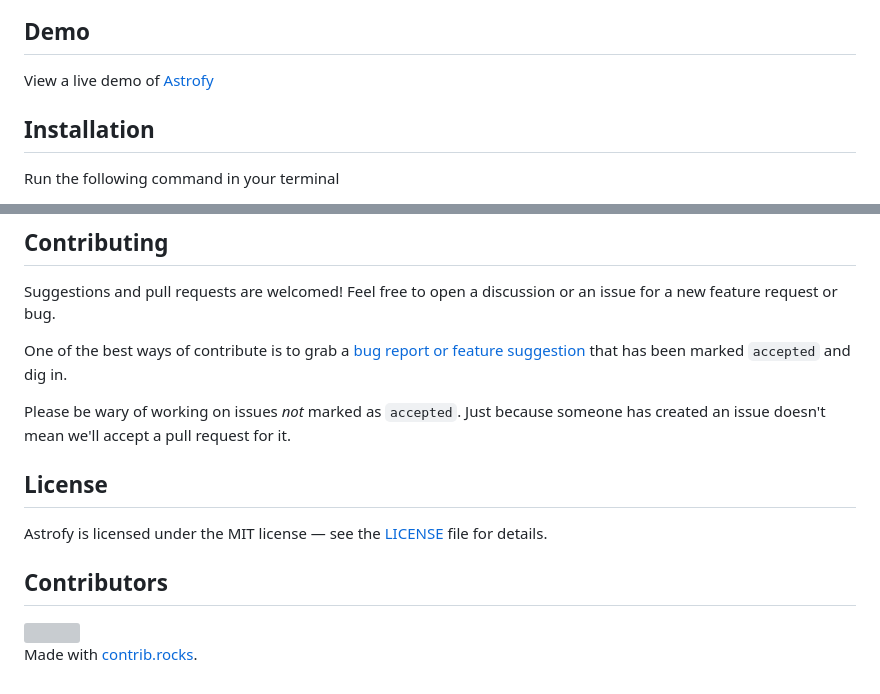
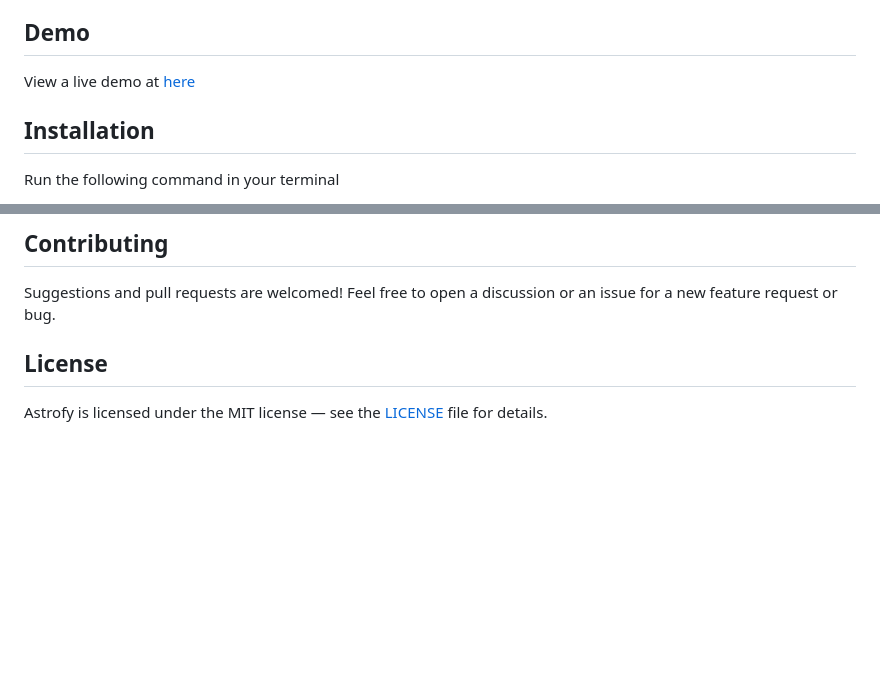
Before and after one commit to Nabeel-javaid/Personal_website, a Markdown page: README.md, 2 parts joined by grey strips. Rendered like a GitHub page; blank space fills up the shorter version; grey boxes are pictures that could not be loaded.

Commit message:
everything done

```diff
--- a/README.md
+++ b/README.md
@@ -6,7 +6,7 @@ Astrofy is a free and open-source template for your Personal Portfolio Website b
 
 ## Demo
 
-View a live demo of [Astrofy](https://astrofy-template.netlify.app/)
+View a live demo at [here](https://astrofy-template.netlify.app/)
 
 ## Installation
 
@@ -241,18 +241,7 @@ The configuration for the deployment varies depending on the platform where you
 
 Suggestions and pull requests are welcomed! Feel free to open a discussion or an issue for a new feature request or bug.
 
-One of the best ways of contribute is to grab a [bug report or feature suggestion](https://github.com/manuelernestog/astrofy/issues) that has been marked `accepted` and dig in.
-
-Please be wary of working on issues _not_ marked as `accepted`. Just because someone has created an issue doesn't mean we'll accept a pull request for it.
 
 ## License
 
 Astrofy is licensed under the MIT license — see the [LICENSE](https://github.com/manuelernestog/astrofy/blob/main/LICENSE) file for details.
-
-## Contributors
-
-<a href="https://github.com/manuelernestog/astrofy/graphs/contributors">
-  <img src="https://contrib.rocks/image?repo=manuelernestog/astrofy" />
-</a>
-
-Made with [contrib.rocks](https://contrib.rocks).
```
